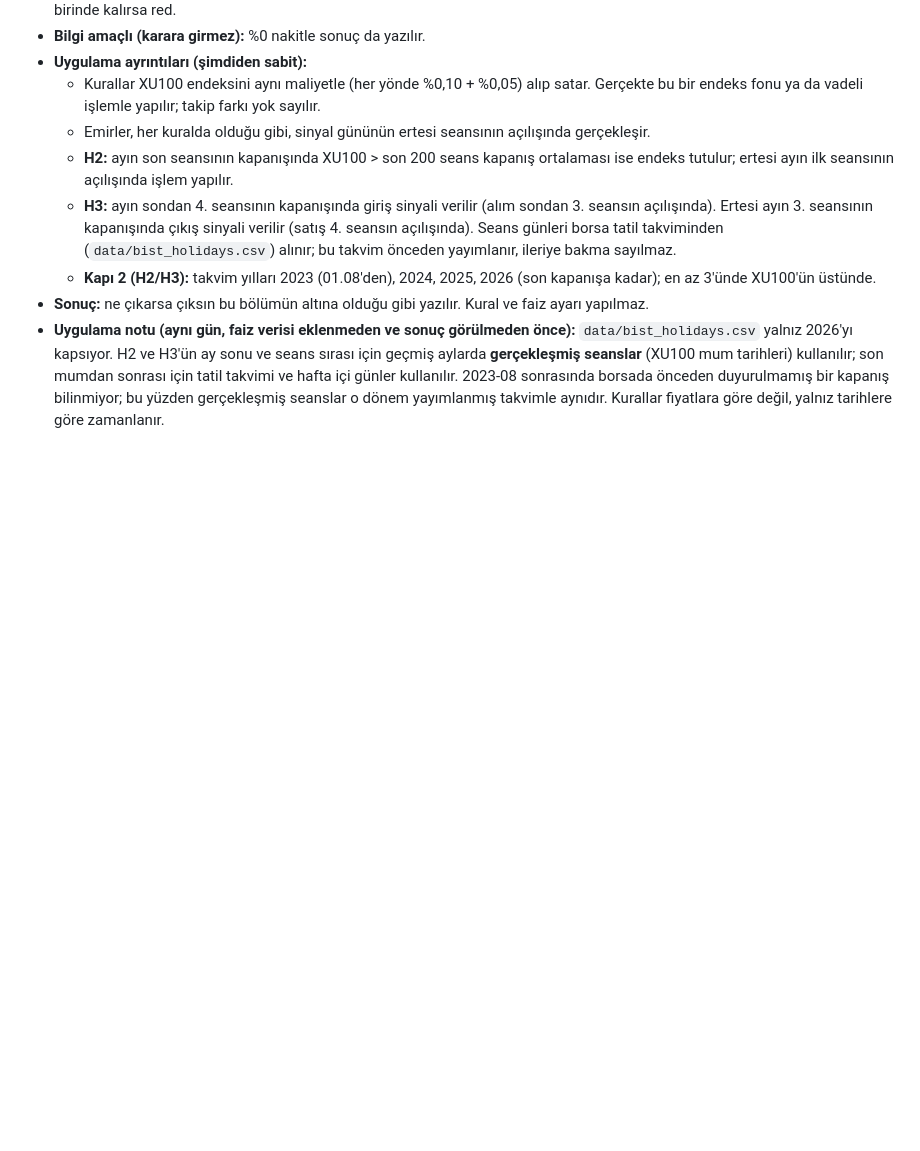
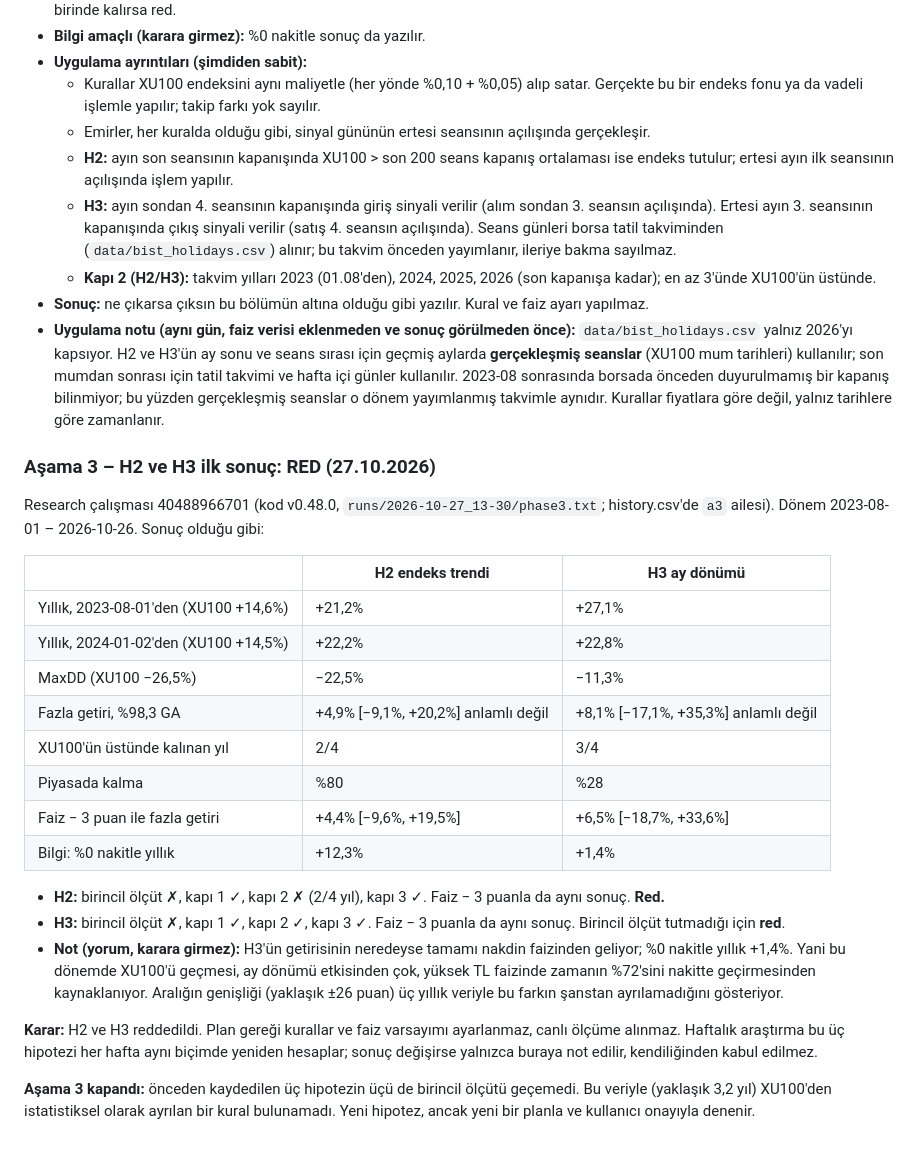
Before and after one commit to hsnklc044-jpg/bist-ai-telegram-bot, a Markdown page: docs/RESEARCH_LOG.md, the part around the change. Rendered like a GitHub page; blank space fills up the shorter version.

Commit message:
Aşama 3: H2 ve H3 ilk sonucu olduğu gibi yazıldı: red; Aşama 3 kapandı
Co-Authored-By: Claude Opus 5.5 <noreply@anthropic.com>
Claude-Session: https://claude.ai/code/session_013H7Jjw2V8Ns66DEkwJmYXH

```diff
--- a/docs/RESEARCH_LOG.md
+++ b/docs/RESEARCH_LOG.md
@@ -308,3 +308,26 @@ Bu bölüm, faiz verisi indirilmeden ve H2/H3'ün hiçbir sonucu görülmeden ya
   - **Kapı 2 (H2/H3):** takvim yılları 2023 (01.08'den), 2024, 2025, 2026 (son kapanışa kadar); en az 3'ünde XU100'ün üstünde.
 - **Sonuç:** ne çıkarsa çıksın bu bölümün altına olduğu gibi yazılır. Kural ve faiz ayarı yapılmaz.
 - **Uygulama notu (aynı gün, faiz verisi eklenmeden ve sonuç görülmeden önce):** `data/bist_holidays.csv` yalnız 2026'yı kapsıyor. H2 ve H3'ün ay sonu ve seans sırası için geçmiş aylarda **gerçekleşmiş seanslar** (XU100 mum tarihleri) kullanılır; son mumdan sonrası için tatil takvimi ve hafta içi günler kullanılır. 2023-08 sonrasında borsada önceden duyurulmamış bir kapanış bilinmiyor; bu yüzden gerçekleşmiş seanslar o dönem yayımlanmış takvimle aynıdır. Kurallar fiyatlara göre değil, yalnız tarihlere göre zamanlanır.
+
+### Aşama 3 – H2 ve H3 ilk sonuç: RED (27.10.2026)
+
+Research çalışması 40488966701 (kod v0.48.0, `runs/2026-10-27_13-30/phase3.txt`; history.csv'de `a3` ailesi). Dönem 2023-08-01 – 2026-10-26. Sonuç olduğu gibi:
+
+| | H2 endeks trendi | H3 ay dönümü |
+|---|---|---|
+| Yıllık, 2023-08-01'den (XU100 +14,6%) | +21,2% | +27,1% |
+| Yıllık, 2024-01-02'den (XU100 +14,5%) | +22,2% | +22,8% |
+| MaxDD (XU100 −26,5%) | −22,5% | −11,3% |
+| Fazla getiri, %98,3 GA | +4,9% [−9,1%, +20,2%] anlamlı değil | +8,1% [−17,1%, +35,3%] anlamlı değil |
+| XU100'ün üstünde kalınan yıl | 2/4 | 3/4 |
+| Piyasada kalma | %80 | %28 |
+| Faiz − 3 puan ile fazla getiri | +4,4% [−9,6%, +19,5%] | +6,5% [−18,7%, +33,6%] |
+| Bilgi: %0 nakitle yıllık | +12,3% | +1,4% |
+
+- **H2:** birincil ölçüt ✗, kapı 1 ✓, kapı 2 ✗ (2/4 yıl), kapı 3 ✓. Faiz − 3 puanla da aynı sonuç. **Red.**
+- **H3:** birincil ölçüt ✗, kapı 1 ✓, kapı 2 ✓, kapı 3 ✓. Faiz − 3 puanla da aynı sonuç. Birincil ölçüt tutmadığı için **red**.
+- **Not (yorum, karara girmez):** H3'ün getirisinin neredeyse tamamı nakdin faizinden geliyor; %0 nakitle yıllık +1,4%. Yani bu dönemde XU100'ü geçmesi, ay dönümü etkisinden çok, yüksek TL faizinde zamanın %72'sini nakitte geçirmesinden kaynaklanıyor. Aralığın genişliği (yaklaşık ±26 puan) üç yıllık veriyle bu farkın şanstan ayrılamadığını gösteriyor.
+
+**Karar:** H2 ve H3 reddedildi. Plan gereği kurallar ve faiz varsayımı ayarlanmaz, canlı ölçüme alınmaz. Haftalık araştırma bu üç hipotezi her hafta aynı biçimde yeniden hesaplar; sonuç değişirse yalnızca buraya not edilir, kendiliğinden kabul edilmez.
+
+**Aşama 3 kapandı:** önceden kaydedilen üç hipotezin üçü de birincil ölçütü geçemedi. Bu veriyle (yaklaşık 3,2 yıl) XU100'den istatistiksel olarak ayrılan bir kural bulunamadı. Yeni hipotez, ancak yeni bir planla ve kullanıcı onayıyla denenir.
```
Also changed, not shown: docs/ROADMAP.md (+3 -2 lines).
